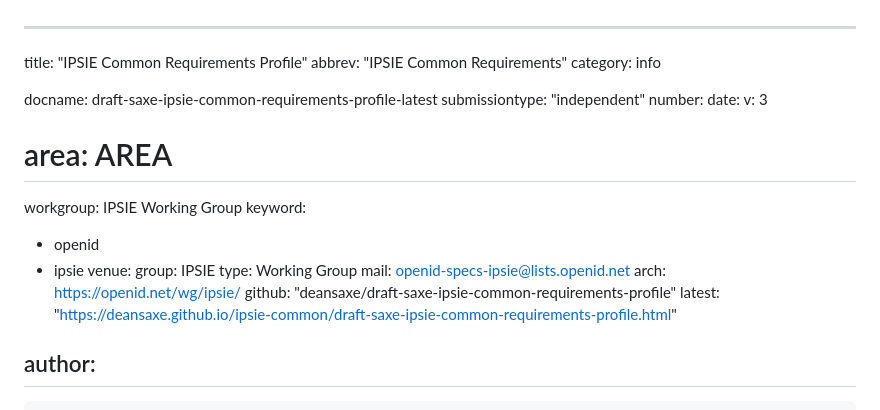
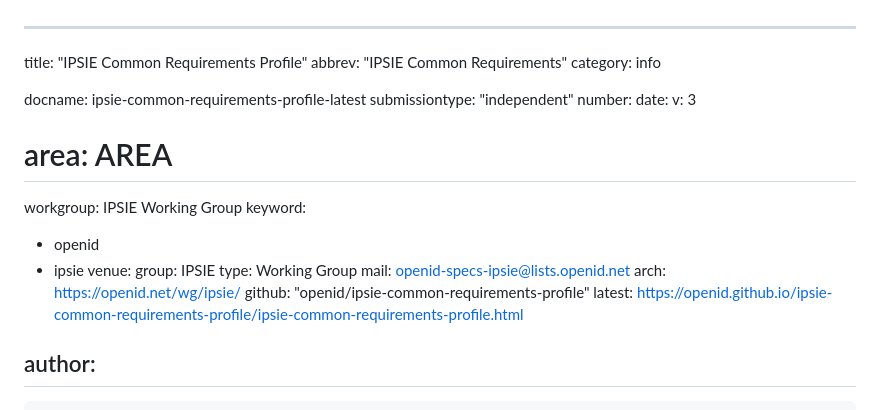
Before and after one commit to openid/ipsie-common-requirements-profile, a Markdown page: ipsie-common-requirements-profile.md, the part around the change. Rendered like a GitHub page.

```diff
--- a/ipsie-common-requirements-profile.md
+++ b/ipsie-common-requirements-profile.md
@@ -3,7 +3,7 @@ title: "IPSIE Common Requirements Profile"
 abbrev: "IPSIE Common Requirements"
 category: info
 
-docname: draft-saxe-ipsie-common-requirements-profile-latest
+docname: ipsie-common-requirements-profile-latest
 submissiontype: "independent"
 number:
 date:
@@ -18,8 +18,8 @@ venue:
  type: Working Group
  mail: openid-specs-ipsie@lists.openid.net
  arch: https://openid.net/wg/ipsie/
- github: "deansaxe/draft-saxe-ipsie-common-requirements-profile"
- latest: "https://deansaxe.github.io/ipsie-common/draft-saxe-ipsie-common-requirements-profile.html"
+ github: "openid/ipsie-common-requirements-profile"
+ latest: https://openid.github.io/ipsie-common-requirements-profile/ipsie-common-requirements-profile.html
 
 author:
  -
```
